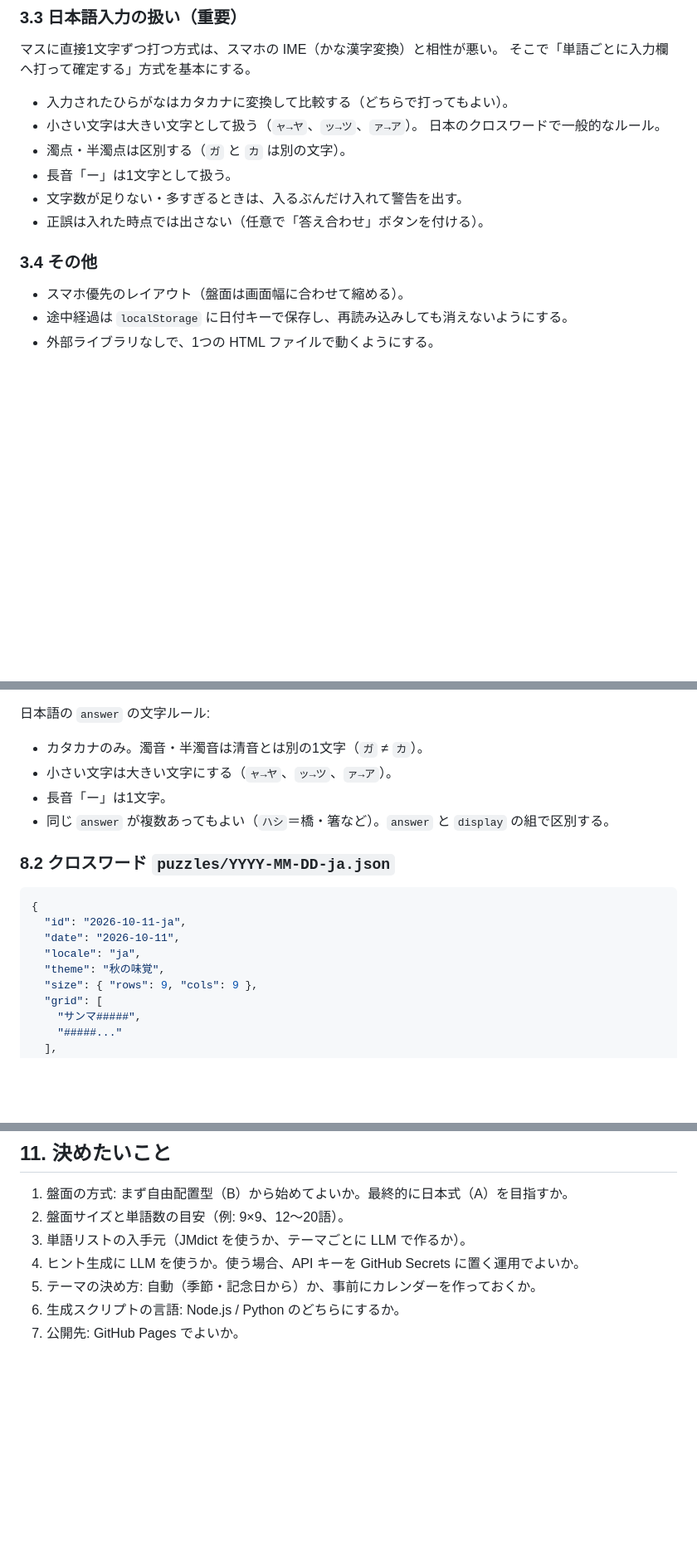
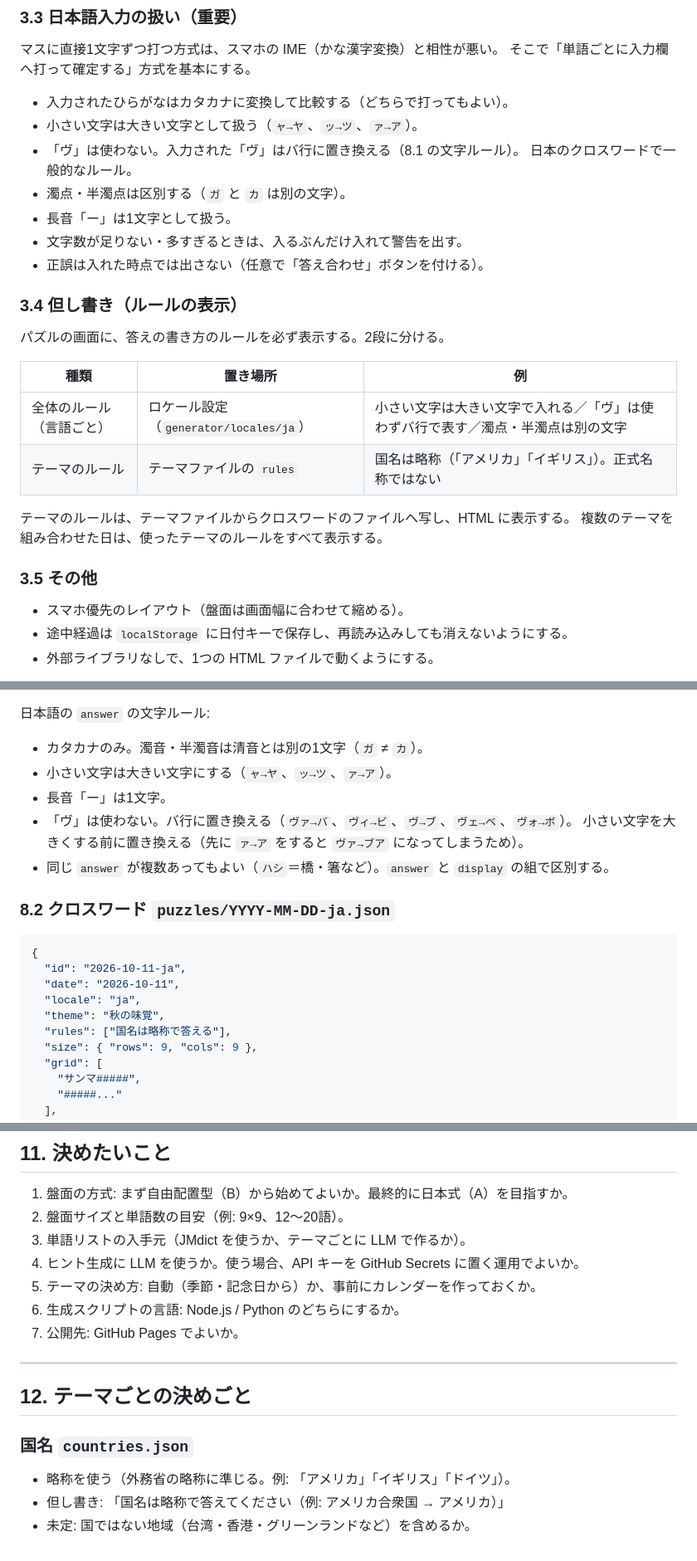
Before and after one commit to okuyamashin/xword001, a Markdown page: docs/design.md, 3 parts joined by grey strips. Shown at 83% size. Drawn GitHub-style; blank space fills up the shorter version.

Commit message:
Add display rules (global and per-theme), ban ヴ, country naming rule
Co-Authored-By: Claude Opus 5.5 <noreply@anthropic.com>
Claude-Session: https://claude.ai/code/session_01B1ZKFpEmDsJfHef4G4KXiW

```diff
--- a/docs/design.md
+++ b/docs/design.md
@@ -94,13 +94,26 @@
 
 - 入力されたひらがなはカタカナに変換して比較する（どちらで打ってもよい）。
 - 小さい文字は大きい文字として扱う（`ャ→ヤ`、`ッ→ツ`、`ァ→ア`）。
+- 「ヴ」は使わない。入力された「ヴ」はバ行に置き換える（8.1 の文字ルール）。
   日本のクロスワードで一般的なルール。
 - 濁点・半濁点は区別する（`ガ` と `カ` は別の文字）。
 - 長音「ー」は1文字として扱う。
 - 文字数が足りない・多すぎるときは、入るぶんだけ入れて警告を出す。
 - 正誤は入れた時点では出さない（任意で「答え合わせ」ボタンを付ける）。
 
-### 3.4 その他
+### 3.4 但し書き（ルールの表示）
+
+パズルの画面に、答えの書き方のルールを必ず表示する。2段に分ける。
+
+| 種類 | 置き場所 | 例 |
+|---|---|---|
+| 全体のルール（言語ごと） | ロケール設定（`generator/locales/ja`） | 小さい文字は大きい文字で入れる／「ヴ」は使わずバ行で表す／濁点・半濁点は別の文字 |
+| テーマのルール | テーマファイルの `rules` | 国名は略称（「アメリカ」「イギリス」）。正式名称ではない |
+
+テーマのルールは、テーマファイルからクロスワードのファイルへ写し、HTML に表示する。
+複数のテーマを組み合わせた日は、使ったテーマのルールをすべて表示する。
+
+### 3.5 その他
 
 - スマホ優先のレイアウト（盤面は画面幅に合わせて縮める）。
 - 途中経過は `localStorage` に日付キーで保存し、再読み込みしても消えないようにする。
@@ -315,6 +330,8 @@ data/words/ja/
 - カタカナのみ。濁音・半濁音は清音とは別の1文字（`ガ` ≠ `カ`）。
 - 小さい文字は大きい文字にする（`ャ→ヤ`、`ッ→ツ`、`ァ→ア`）。
 - 長音「ー」は1文字。
+- 「ヴ」は使わない。バ行に置き換える（`ヴァ→バ`、`ヴィ→ビ`、`ヴ→ブ`、`ヴェ→ベ`、`ヴォ→ボ`）。
+  小さい文字を大きくする前に置き換える（先に `ァ→ア` をすると `ヴァ→ブア` になってしまうため）。
 - 同じ `answer` が複数あってもよい（`ハシ`＝橋・箸など）。`answer` と `display` の組で区別する。
 
 ### 8.2 クロスワード `puzzles/YYYY-MM-DD-ja.json`
@@ -325,6 +342,7 @@ data/words/ja/
   "date": "2026-10-11",
   "locale": "ja",
   "theme": "秋の味覚",
+  "rules": ["国名は略称で答える"],
   "size": { "rows": 9, "cols": 9 },
   "grid": [
     "サンマ#####",
@@ -402,3 +421,13 @@ xword001/
 5. テーマの決め方: 自動（季節・記念日から）か、事前にカレンダーを作っておくか。
 6. 生成スクリプトの言語: Node.js / Python のどちらにするか。
 7. 公開先: GitHub Pages でよいか。
+
+---
+
+## 12. テーマごとの決めごと
+
+### 国名 `countries.json`
+
+- 略称を使う（外務省の略称に準じる。例: 「アメリカ」「イギリス」「ドイツ」）。
+- 但し書き: 「国名は略称で答えてください（例: アメリカ合衆国 → アメリカ）」
+- 未定: 国ではない地域（台湾・香港・グリーンランドなど）を含めるか。
```
Also changed, not shown: other parts of docs/design.md (+3 -0 lines).
